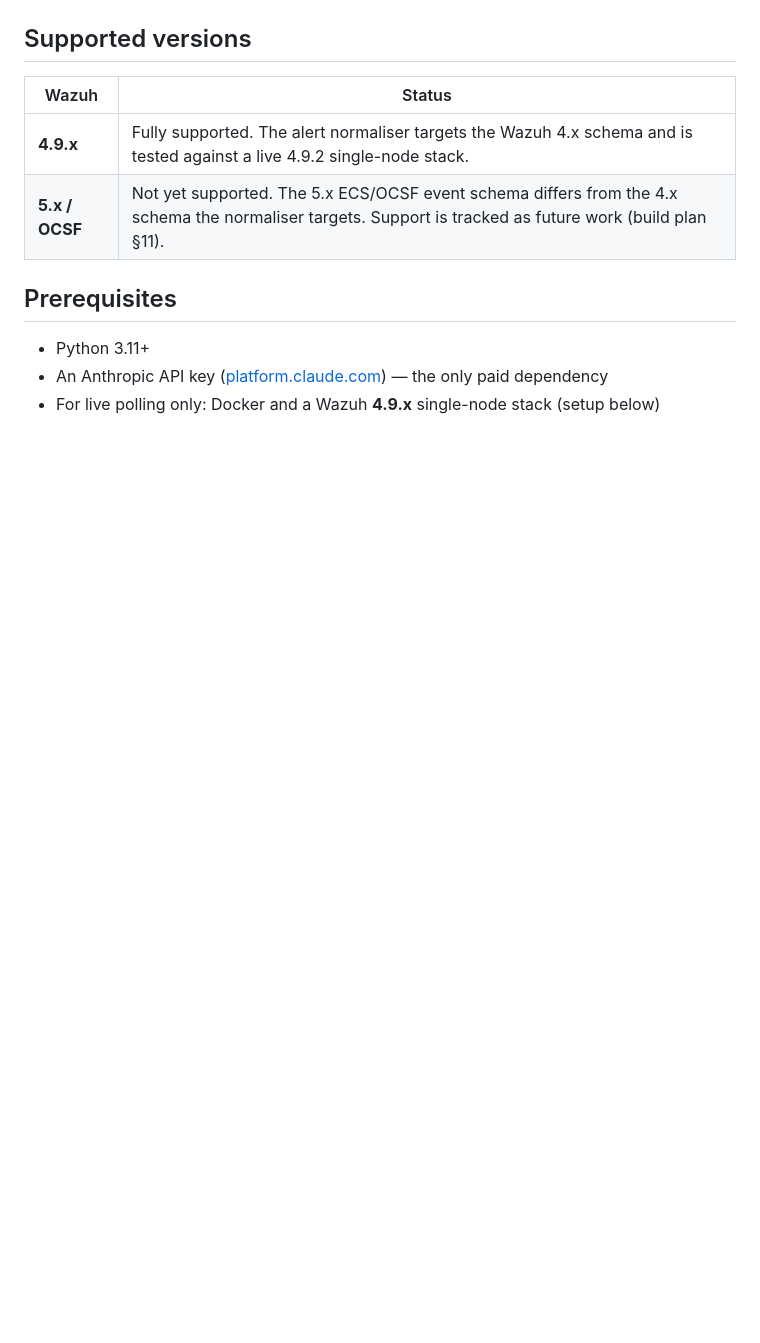
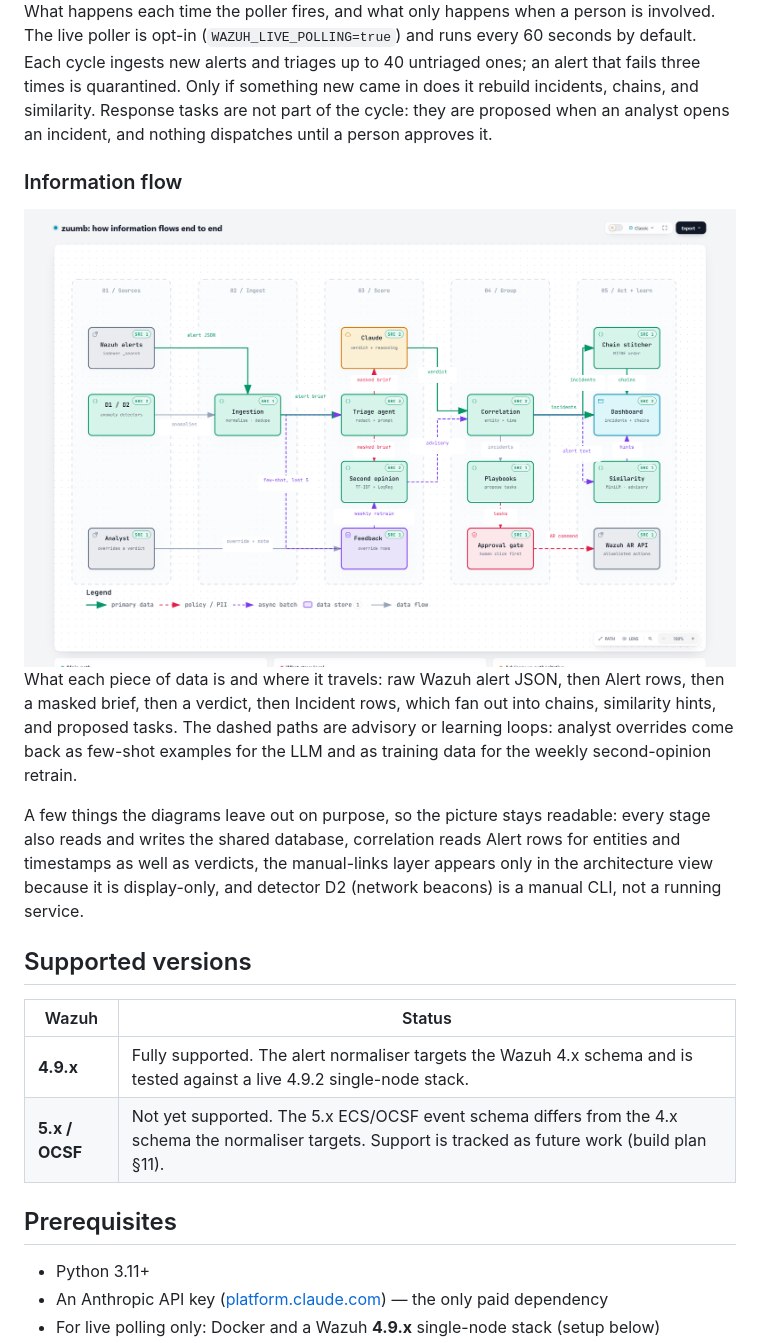
Before and after one commit to NucleiAv/zuumb, a Markdown page: README.md, the part around the change printed below. Drawn GitHub-style; pictures changed too: assets/diagrams/zuumb-info-flow-light.png (added); blank space fills up the shorter version.

```diff
--- a/README.md
+++ b/README.md
@@ -24,3 +60,31 @@ Click the image to play the video.
+What happens each time the poller fires, and what only happens when a person
+is involved. The live poller is opt-in (`WAZUH_LIVE_POLLING=true`) and runs every
+60 seconds by default. Each cycle ingests new alerts and triages up to 40 untriaged
+ones; an alert that fails three times is quarantined. Only if something new came
+in does it rebuild incidents, chains, and similarity. Response tasks are not part
+of the cycle: they are proposed when an analyst opens an incident, and nothing
+dispatches until a person approves it.
+
+### Information flow
+
+<a href="https://zuumb.vercel.app/assets/diagrams/zuumb-info-flow.html">
+  <picture>
+    <source media="(prefers-color-scheme: dark)" srcset="assets/diagrams/zuumb-info-flow-dark.png">
+    <img alt="How information flows through zuumb in five stages: Sources, Ingest, Score, Group, and Act and learn. Raw Wazuh alert JSON becomes Alert rows, a masked brief goes to Claude and the local second opinion, verdicts feed the correlation engine, and incidents fan out to the chain stitcher, the dashboard, similarity hints, and response playbooks. Analyst overrides loop back as few-shot examples and weekly retraining data." src="assets/diagrams/zuumb-info-flow-light.png">
+  </picture>
+</a>
+
+What each piece of data is and where it travels: raw Wazuh alert JSON, then
+Alert rows, then a masked brief, then a verdict, then Incident rows, which fan out
+into chains, similarity hints, and proposed tasks. The dashed paths are advisory
+or learning loops: analyst overrides come back as few-shot examples for the LLM
+and as training data for the weekly second-opinion retrain.
+
+A few things the diagrams leave out on purpose, so the picture stays readable:
+every stage also reads and writes the shared database, correlation reads Alert
+rows for entities and timestamps as well as verdicts, the manual-links layer
+appears only in the architecture view because it is display-only, and detector D2
+(network beacons) is a manual CLI, not a running service.
 
 ## Supported versions
 
```
Also changed, not shown: other parts of README.md (+36 -0 lines), assets/diagrams/zuumb-info-flow-dark.png (added), assets/diagrams/zuumb-pipeline-workflow-dark.png (added), assets/diagrams/zuumb-pipeline-workflow-light.png (added), assets/diagrams/zuumb-system-architecture-dark.png (added), assets/diagrams/zuumb-system-architecture-light.png (added), 4 other files.
